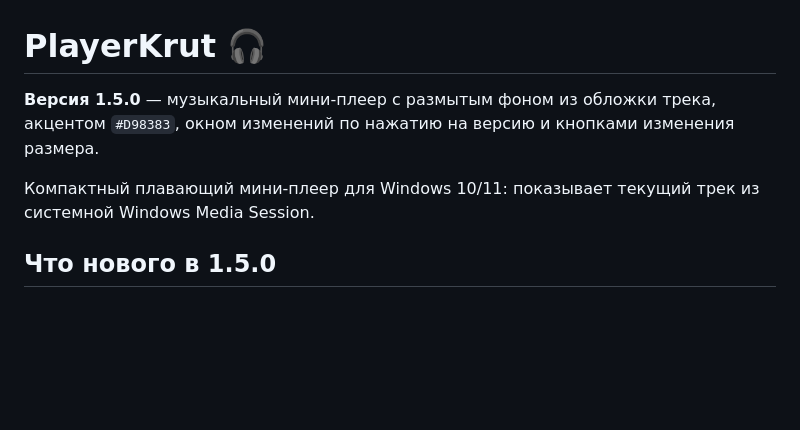
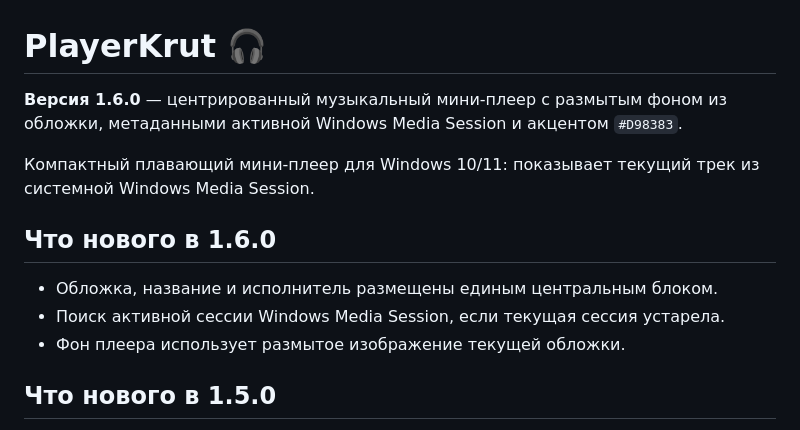
Before and after one commit to ole6677788-pixel/PlayerKrut, a Markdown page: README.md, the part around the change. GitHub-like rendering; blank space fills up the shorter version.

Commit message:
Document PlayerKrut 1.6.0 metadata and centered layout

```diff
--- a/README.md
+++ b/README.md
@@ -1,8 +1,13 @@
 # PlayerKrut 🎧
 
-**Версия 1.5.0** — музыкальный мини-плеер с размытым фоном из обложки трека, акцентом `#D98383`, окном изменений по нажатию на версию и кнопками изменения размера.
+**Версия 1.6.0** — центрированный музыкальный мини-плеер с размытым фоном из обложки, метаданными активной Windows Media Session и акцентом `#D98383`.
 
 Компактный плавающий мини-плеер для Windows 10/11: показывает текущий трек из системной Windows Media Session.
+
+## Что нового в 1.6.0
+- Обложка, название и исполнитель размещены единым центральным блоком.
+- Поиск активной сессии Windows Media Session, если текущая сессия устарела.
+- Фон плеера использует размытое изображение текущей обложки.
 
 ## Что нового в 1.5.0
 - Обложка текущего трека используется как размытый фон окна.
```
